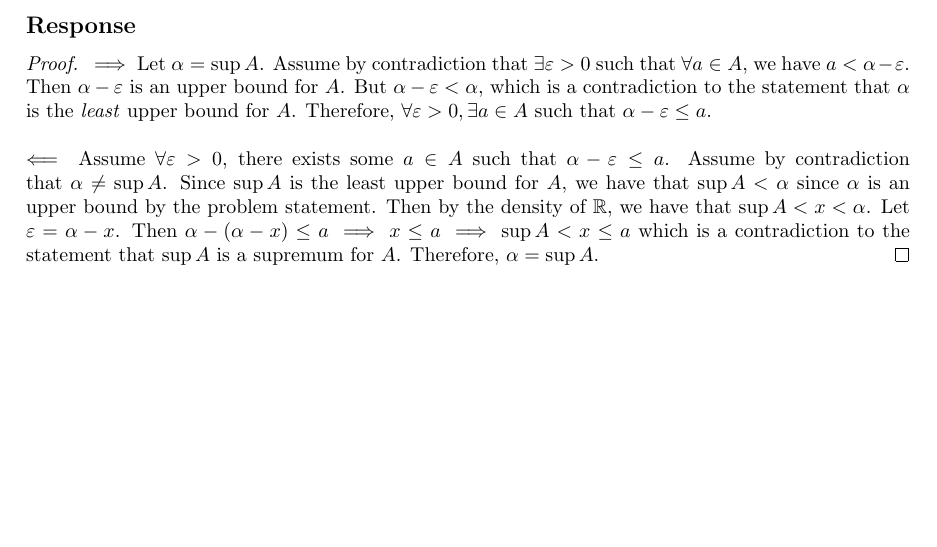
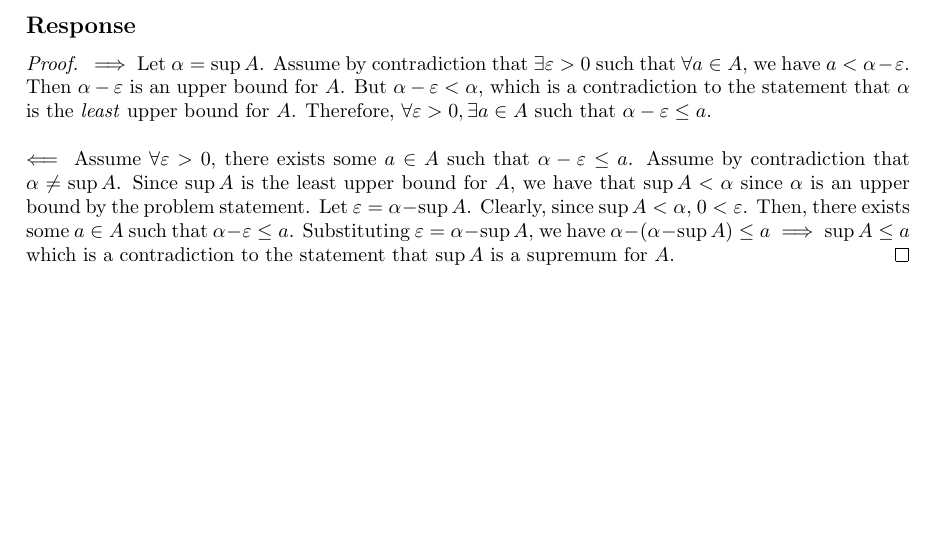
Before and after one commit to warrenjkim/UCLA, a LaTeX problem sheet (MATH131A/ps2/Problem_Set_2.tex): part of page 5 of 6, cut so that both start at the same text. Compiled offline with pdfLaTeX.

Commit message:
finished hw2 for 131A

```diff
--- a/MATH131A/ps2/Problem_Set_2.tex
+++ b/MATH131A/ps2/Problem_Set_2.tex
@@ -158,10 +158,10 @@ non-empty and bounded above. Prove that $\alpha = \sup{A}$ if and only if for ev
   for $A$. Therefore, $\forall \varepsilon > 0, \exists a \in A$ such that $\alpha - \varepsilon \leq a$. \\ \\
   $\impliedby$ Assume $\forall \varepsilon > 0$, there exists some $a \in A$ such that $\alpha - \varepsilon \leq a$.
   Assume by contradiction that $\alpha \neq \sup{A}$. Since $\sup{A}$ is the least upper bound for $A$, we have that
-  $\sup{A} < \alpha$ since $\alpha$ is an upper bound by the problem statement. Then by the density of $\mathbb{R}$,
-  we have that $\sup{A} < x < \alpha$. Let $\varepsilon = \alpha - x$. Then $\alpha - (\alpha - x) \leq a
-  \implies x \leq a \implies \sup{A} < x \leq a$ which is a contradiction to the statement that $\sup{A}$ is a
-  supremum for $A$. Therefore, $\alpha = \sup{A}$.
+  $\sup{A} < \alpha$ since $\alpha$ is an upper bound by the problem statement. Let $\varepsilon = \alpha - \sup{A}$.
+  Clearly, since $\sup{A} < \alpha$, $0 < \varepsilon$. Then, there exists some $a \in A$ such that $\alpha -
+  \varepsilon \leq a$. Substituting $\varepsilon = \alpha - \sup{A}$, we have $\alpha - (\alpha - \sup{A}) \leq a
+  \implies \sup{A} \leq a$ which is a contradiction to the statement that $\sup{A}$ is a supremum for $A$.
 \end{proof}
 
 \newpage
```
Also changed, not shown: MATH131A/ps2/Problem_Set_2.pdf.
